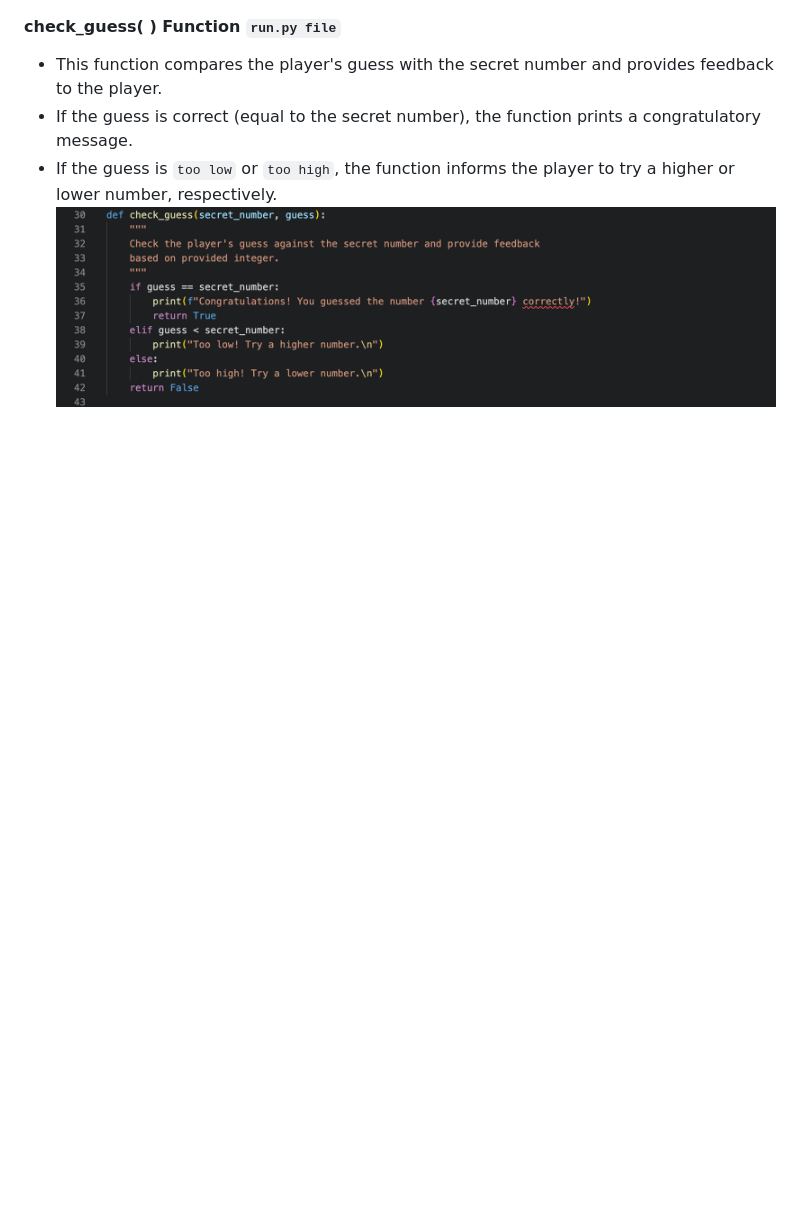
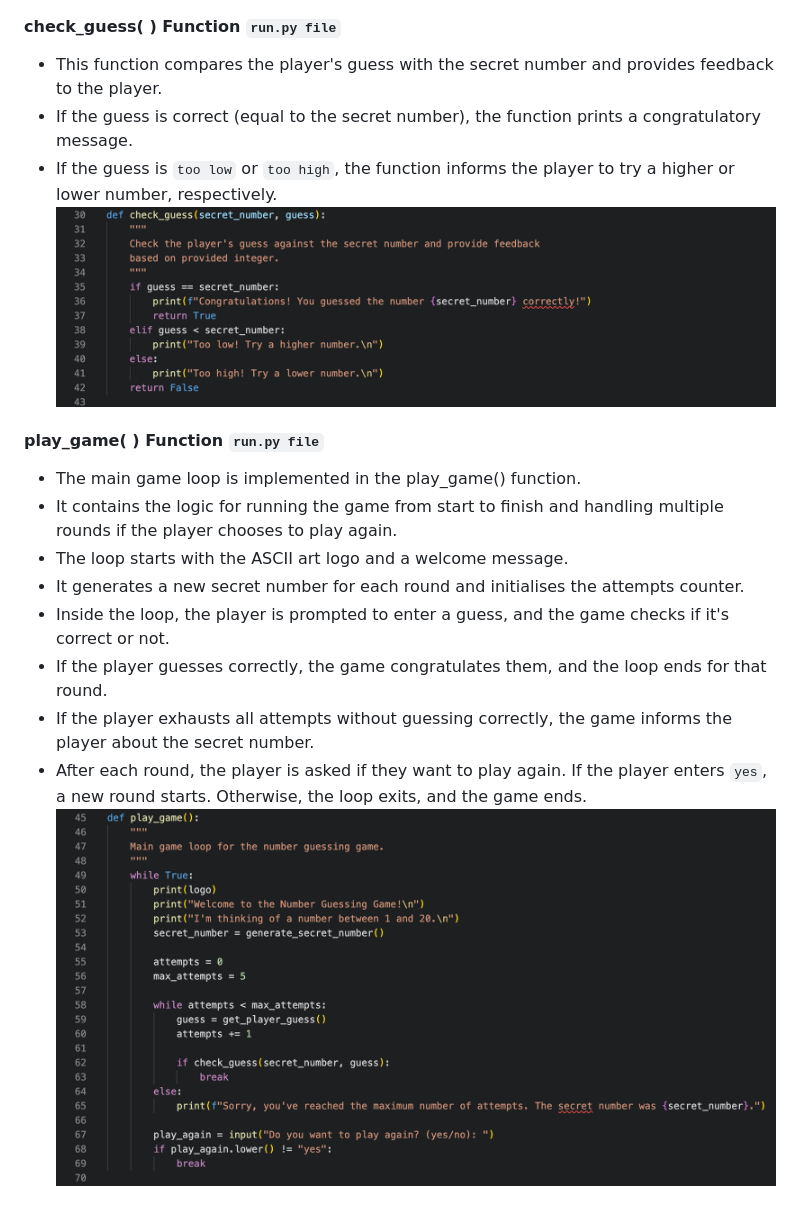
Before and after one commit to matthewbrownlow/what-number, a Markdown page: README.md, the part around the change printed below. GitHub-like rendering; blank space fills up the shorter version.

Commit message:
Add play_game() function screenshot and supporting info to the Existing Features section in the README.md file

```diff
--- a/README.md
+++ b/README.md
@@ -94,3 +94,18 @@ To play the number guessing game, follow these steps:
 - If the guess is correct (equal to the secret number), the function prints a congratulatory message.
 - If the guess is `too low` or `too high`, the function informs the player to try a higher or lower number, respectively.
 ![Screenshot of check_guess() function](assets/images/README.md/check_guess()-function.png)
+
+#### play_game( ) Function `run.py file`
+- The main game loop is implemented in the play_game() function.
+- It contains the logic for running the game from start to finish and handling multiple rounds if the player chooses to play again.
+- The loop starts with the ASCII art logo and a welcome message.
+- It generates a new secret number for each round and initialises the attempts counter.
+- Inside the loop, the player is prompted to enter a guess, and the game checks if it's correct or not.
+- If the player guesses correctly, the game congratulates them, and the loop ends for that round.
+- If the player exhausts all attempts without guessing correctly, the game informs the player about the secret number.
+- After each round, the player is asked if they want to play again. If the player enters `yes`, a new round starts. Otherwise, the loop exits, and the game ends.
+![Screenshot of play_game() function)](assets/images/README.md/play_game()-function.png)
+
+
+
+
```
Also changed, not shown: other parts of README.md (+3 -0 lines).
